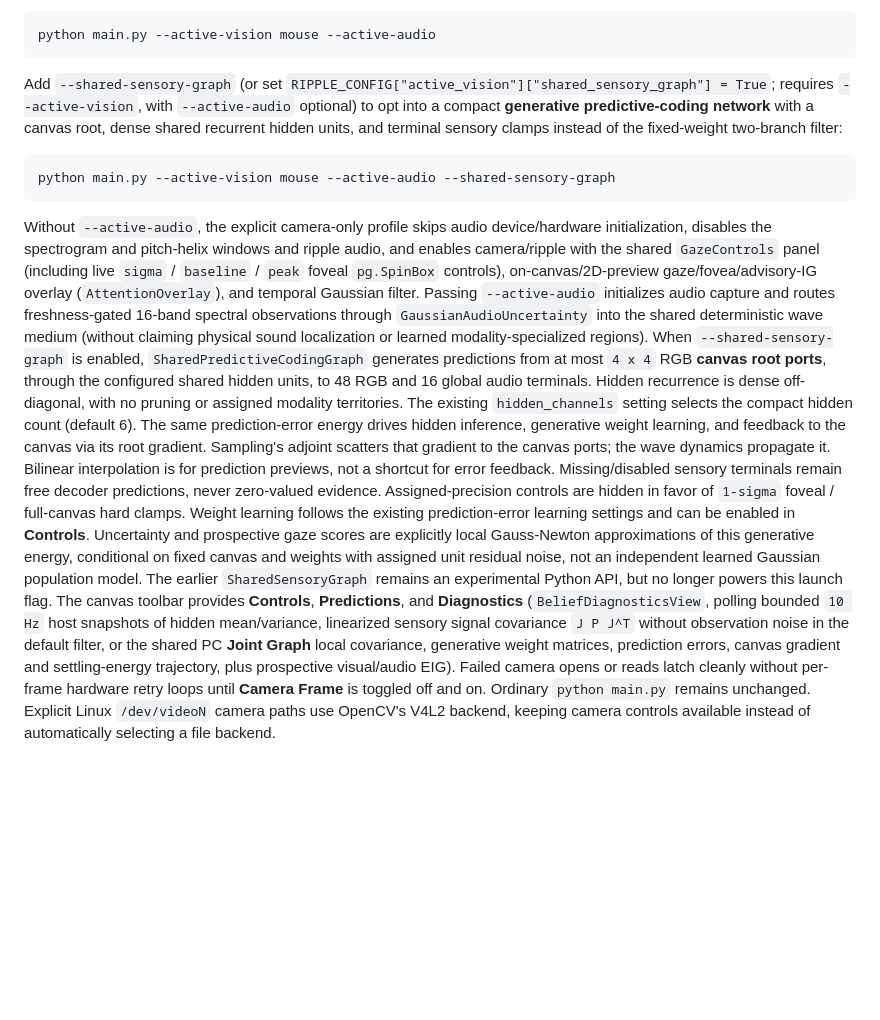
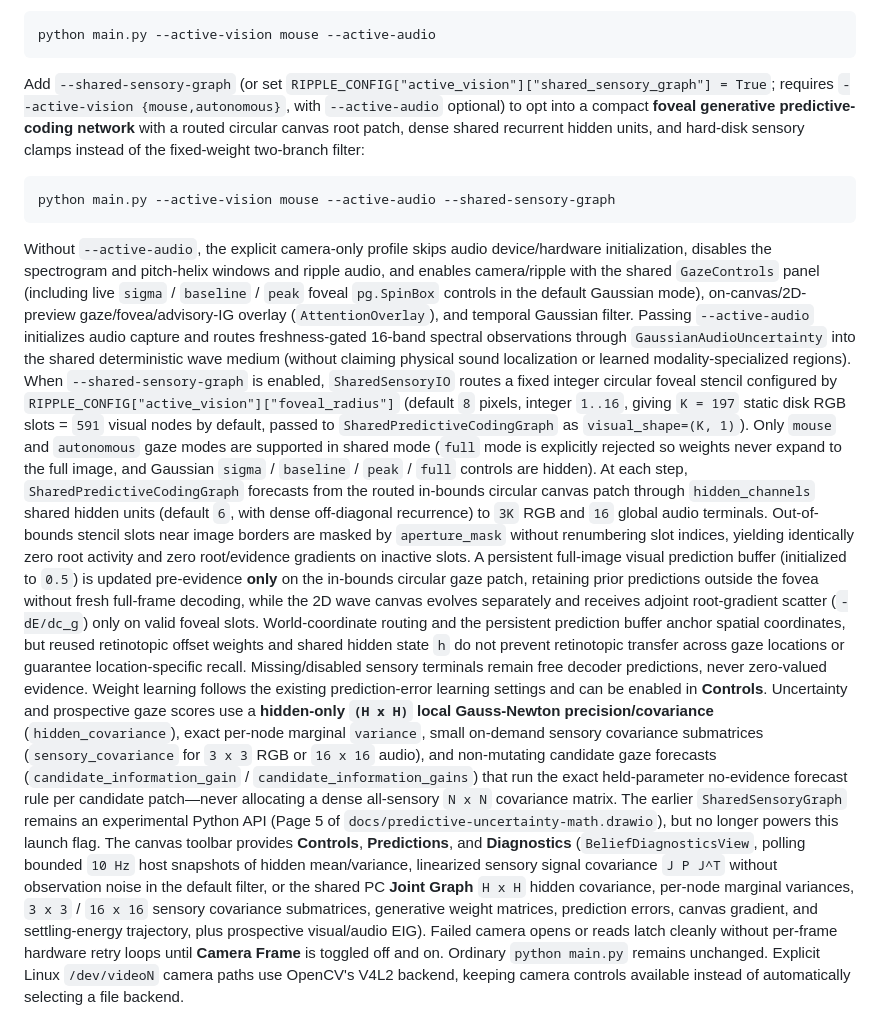
Before and after one commit to EternalGoldenBraid/AudioViz, a Markdown page: README.md, the part around the change. GitHub-like rendering; blank space fills up the shorter version.

````diff
--- a/README.md
+++ b/README.md
@@ -56,9 +56,9 @@ to opt into the common-mode temporal Gaussian audio filter alongside active visi
 python main.py --active-vision mouse --active-audio
 ```
 Add `--shared-sensory-graph` (or set `RIPPLE_CONFIG["active_vision"]["shared_sensory_graph"] = True`;
-requires `--active-vision`, with `--active-audio` optional) to opt into a
-compact **generative predictive-coding network** with a canvas root, dense shared
-recurrent hidden units, and terminal sensory clamps instead of the fixed-weight
+requires `--active-vision {mouse,autonomous}`, with `--active-audio` optional) to opt into a
+compact **foveal generative predictive-coding network** with a routed circular canvas root patch,
+dense shared recurrent hidden units, and hard-disk sensory clamps instead of the fixed-weight
 two-branch filter:
 ```bash
 python main.py --active-vision mouse --active-audio --shared-sensory-graph
@@ -66,38 +66,57 @@ python main.py --active-vision mouse --active-audio --shared-sensory-graph
 Without `--active-audio`, the explicit camera-only profile skips audio
 device/hardware initialization, disables the spectrogram and pitch-helix windows
 and ripple audio, and enables camera/ripple with the shared `GazeControls` panel
-(including live `sigma` / `baseline` / `peak` foveal `pg.SpinBox` controls),
-on-canvas/2D-preview gaze/fovea/advisory-IG overlay (`AttentionOverlay`), and
-temporal Gaussian filter. Passing `--active-audio` initializes audio capture and
-routes freshness-gated 16-band spectral observations through
-`GaussianAudioUncertainty` into the shared deterministic wave medium (without
-claiming physical sound localization or learned modality-specialized regions).
-When `--shared-sensory-graph` is enabled, `SharedPredictiveCodingGraph` generates
-predictions from at most `4 x 4` RGB **canvas root ports**, through the configured shared hidden
-units, to 48 RGB and 16 global audio terminals. Hidden recurrence is dense
-off-diagonal, with no pruning or assigned modality territories. The existing
-`hidden_channels` setting selects the compact hidden count (default 6). The same
-prediction-error energy drives hidden inference, generative weight learning,
-and feedback to the canvas via its root gradient. Sampling's adjoint scatters
-that gradient to the canvas ports; the wave dynamics propagate it. Bilinear
-interpolation is for prediction previews, not a shortcut for error feedback.
-Missing/disabled sensory terminals remain free decoder predictions, never
-zero-valued evidence. Assigned-precision controls are hidden in favor of
-`1-sigma` foveal / full-canvas hard clamps. Weight learning follows the existing
+(including live `sigma` / `baseline` / `peak` foveal `pg.SpinBox` controls in the
+default Gaussian mode), on-canvas/2D-preview gaze/fovea/advisory-IG overlay
+(`AttentionOverlay`), and temporal Gaussian filter. Passing `--active-audio`
+initializes audio capture and routes freshness-gated 16-band spectral
+observations through `GaussianAudioUncertainty` into the shared deterministic
+wave medium (without claiming physical sound localization or learned
+modality-specialized regions).
+When `--shared-sensory-graph` is enabled, `SharedSensoryIO` routes a fixed
+integer circular foveal stencil configured by
+`RIPPLE_CONFIG["active_vision"]["foveal_radius"]` (default `8` pixels, integer
+`1..16`, giving `K = 197` static disk RGB slots = `591` visual nodes by default,
+passed to `SharedPredictiveCodingGraph` as `visual_shape=(K, 1)`). Only `mouse`
+and `autonomous` gaze modes are supported in shared mode (`full` mode is
+explicitly rejected so weights never expand to the full image, and Gaussian
+`sigma` / `baseline` / `peak` / `full` controls are hidden). At each step,
+`SharedPredictiveCodingGraph` forecasts from the routed in-bounds circular
+canvas patch through `hidden_channels` shared hidden units (default `6`, with
+dense off-diagonal recurrence) to `3K` RGB and `16` global audio terminals.
+Out-of-bounds stencil slots near image borders are masked by `aperture_mask`
+without renumbering slot indices, yielding identically zero root activity and
+zero root/evidence gradients on inactive slots. A persistent full-image visual
+prediction buffer (initialized to `0.5`) is updated pre-evidence **only** on the
+in-bounds circular gaze patch, retaining prior predictions outside the fovea
+without fresh full-frame decoding, while the 2D wave canvas evolves separately
+and receives adjoint root-gradient scatter (`-dE/dc_g`) only on valid foveal
+slots. World-coordinate routing and the persistent prediction buffer anchor
+spatial coordinates, but reused retinotopic offset weights and shared hidden
+state `h` do not prevent retinotopic transfer across gaze locations or guarantee
+location-specific recall. Missing/disabled sensory terminals remain free decoder
+predictions, never zero-valued evidence. Weight learning follows the existing
 prediction-error learning settings and can be enabled in **Controls**.
-Uncertainty and prospective gaze scores are explicitly local Gauss-Newton
-approximations of this generative energy, conditional on fixed canvas and
-weights with assigned unit residual noise, not an independent learned Gaussian
-population model. The earlier `SharedSensoryGraph` remains an experimental
-Python API, but no longer powers this launch flag.
+Uncertainty and prospective gaze scores use a **hidden-only `(H x H)` local
+Gauss-Newton precision/covariance** (`hidden_covariance`), exact per-node
+marginal `variance`, small on-demand sensory covariance submatrices
+(`sensory_covariance` for `3 x 3` RGB or `16 x 16` audio), and non-mutating
+candidate gaze forecasts (`candidate_information_gain` /
+`candidate_information_gains`) that run the exact held-parameter no-evidence
+forecast rule per candidate patch—never allocating a dense all-sensory `N x N`
+covariance matrix. The earlier `SharedSensoryGraph` remains an experimental
+Python API (Page 5 of `docs/predictive-uncertainty-math.drawio`), but no longer
+powers this launch flag.
 The canvas toolbar provides **Controls**, **Predictions**, and **Diagnostics**
 (`BeliefDiagnosticsView`, polling bounded `10 Hz` host snapshots of hidden
 mean/variance, linearized sensory signal covariance `J P J^T` without
-observation noise in the default filter, or the shared PC **Joint Graph** local
-covariance, generative weight matrices, prediction errors, canvas gradient and
-settling-energy trajectory, plus prospective visual/audio EIG). Failed camera opens or
-reads latch cleanly without per-frame hardware retry loops until **Camera
-Frame** is toggled off and on. Ordinary `python main.py` remains unchanged.
+observation noise in the default filter, or the shared PC **Joint Graph**
+`H x H` hidden covariance, per-node marginal variances, `3 x 3` / `16 x 16`
+sensory covariance submatrices, generative weight matrices, prediction errors,
+canvas gradient, and settling-energy trajectory, plus prospective visual/audio
+EIG). Failed camera opens or reads latch cleanly without per-frame hardware
+retry loops until **Camera Frame** is toggled off and on. Ordinary
+`python main.py` remains unchanged.
 Explicit Linux `/dev/videoN` camera paths use OpenCV's V4L2 backend, keeping
 camera controls available instead of automatically selecting a file backend.
 
````
Also changed, not shown: docs/active-vision-experiment.md (+145 -81 lines).
